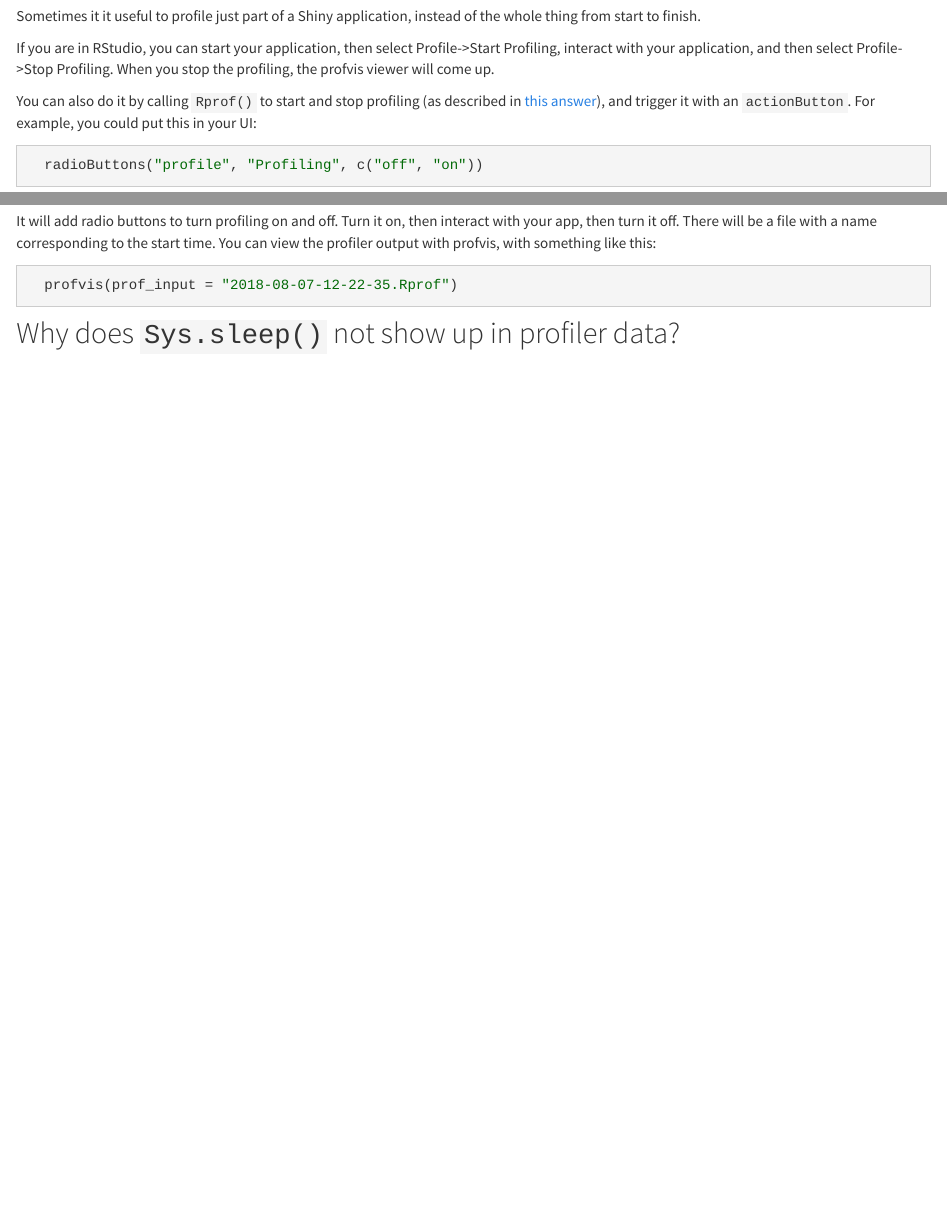
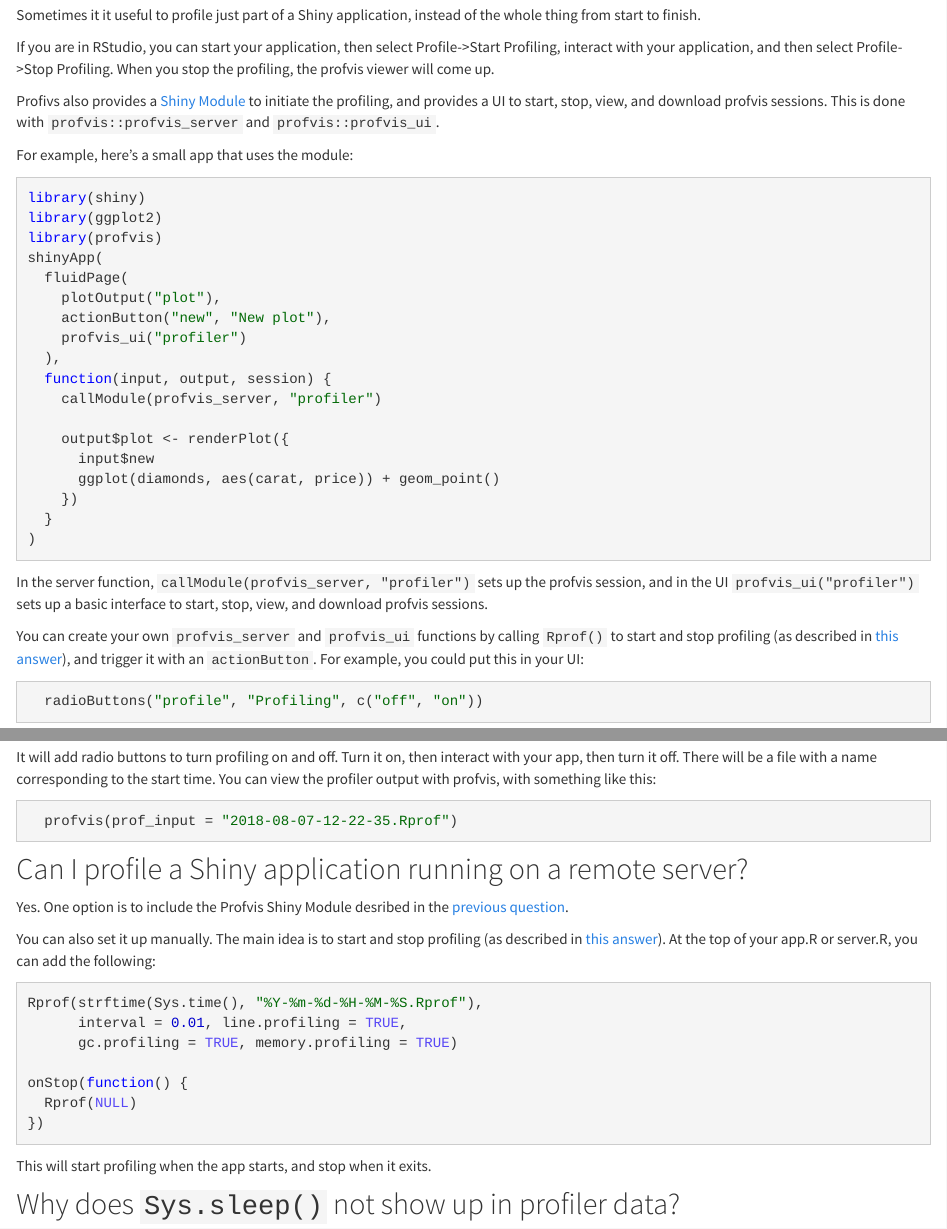
Before and after one commit to r-lib/profvis, an R Markdown document (docs/faq.Rmd): the page in a window 1100 px wide, from 7010 px down before the commit and from 7030 px down after it, so that both start at the same text, and a second part further down, joined at a grey line. Rendered offline with R 4.5, knitr and Pandoc, with nearby package versions; some code elsewhere in the file could not run offline; a font, style sheet, LaTeX package, included part or bibliography that could not be used is replaced or left out.

Commit message:
write faq for profvis shiny module

````diff
--- a/docs/faq.Rmd
+++ b/docs/faq.Rmd
@@ -321,7 +321,34 @@ Sometimes it it useful to profile just part of a Shiny application, instead of t
 
 If you are in RStudio, you can start your application, then select Profile->Start Profiling, interact with your application, and then select Profile->Stop Profiling. When you stop the profiling, the profvis viewer will come up.
 
-You can also do it by calling `Rprof()` to start and stop profiling (as described in [this answer](#can-i-profile-code-without-using-profvis)), and trigger it with an `actionButton`. For example, you could put this in your UI:
+Profivs also provides a [Shiny Module](http://shiny.rstudio.com/articles/modules.html) to initiate the profiling, and provides a UI to start, stop, view, and download profvis sessions. This is done with `profvis::profvis_server` and `profvis::profvis_ui`.
+
+For example, here's a small app that uses the module:
+
+```{r eval=FALSE}
+library(shiny)
+library(ggplot2)
+library(profvis)
+shinyApp(
+  fluidPage(
+    plotOutput("plot"),
+    actionButton("new", "New plot"),
+    profvis_ui("profiler")
+  ),
+  function(input, output, session) {
+    callModule(profvis_server, "profiler")
+
+    output$plot <- renderPlot({
+      input$new
+      ggplot(diamonds, aes(carat, price)) + geom_point()
+    })
+  }
+)
+```
+
+In the server function, `callModule(profvis_server, "profiler")` sets up the profvis session, and in the UI `profvis_ui("profiler")` sets up a basic interface to start, stop, view, and download profvis sessions.
+
+You can create your own `profvis_server` and `profvis_ui` functions by calling `Rprof()` to start and stop profiling (as described in [this answer](#can-i-profile-code-without-using-profvis)), and trigger it with an `actionButton`. For example, you could put this in your UI:
 
 ```{r eval=FALSE}
   radioButtons("profile", "Profiling", c("off", "on"))
@@ -347,6 +374,25 @@ It will add radio buttons to turn profiling on and off. Turn it on, then interac
 ```{r eval=FALSE}
   profvis(prof_input = "2018-08-07-12-22-35.Rprof")
 ```
+
+
+## Can I profile a Shiny application running on a remote server?
+
+Yes. One option is to include the Profvis Shiny Module desribed in the [previous question](#-can-i-profile-just-part-of-a-shiny-application?).
+
+You can also set it up manually. The main idea is to start and stop profiling (as described in [this answer](#can-i-profile-code-without-using-profvis)). At the top of your app.R or server.R, you can add the following:
+
+```{r eval=FALSE}
+Rprof(strftime(Sys.time(), "%Y-%m-%d-%H-%M-%S.Rprof"),
+      interval = 0.01, line.profiling = TRUE,
+      gc.profiling = TRUE, memory.profiling = TRUE)
+
+onStop(function() {
+  Rprof(NULL)
+})
+```
+
+This will start profiling when the app starts, and stop when it exits.
 
 ## Why does `Sys.sleep()` not show up in profiler data?
 
````
Also changed, not shown: 1 other file.
